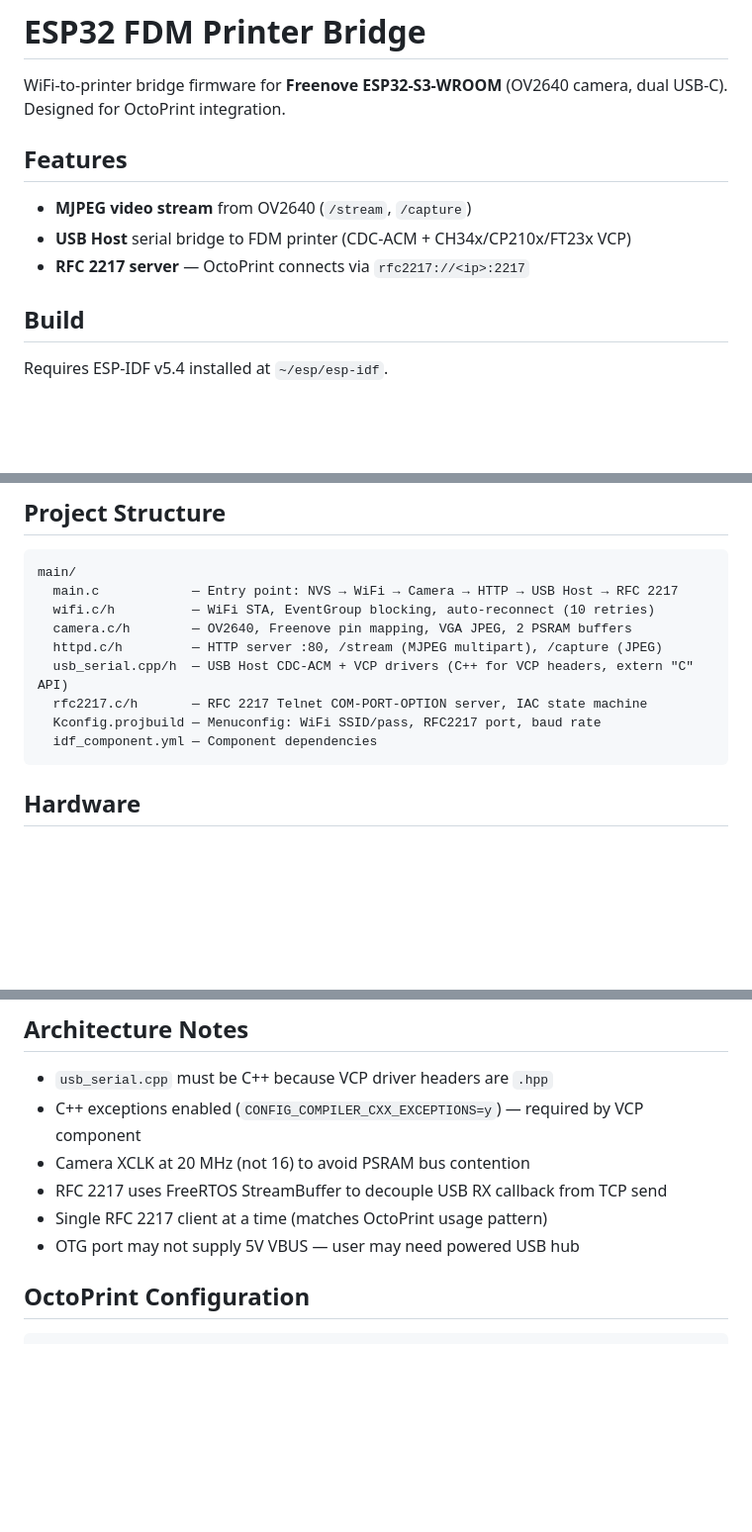
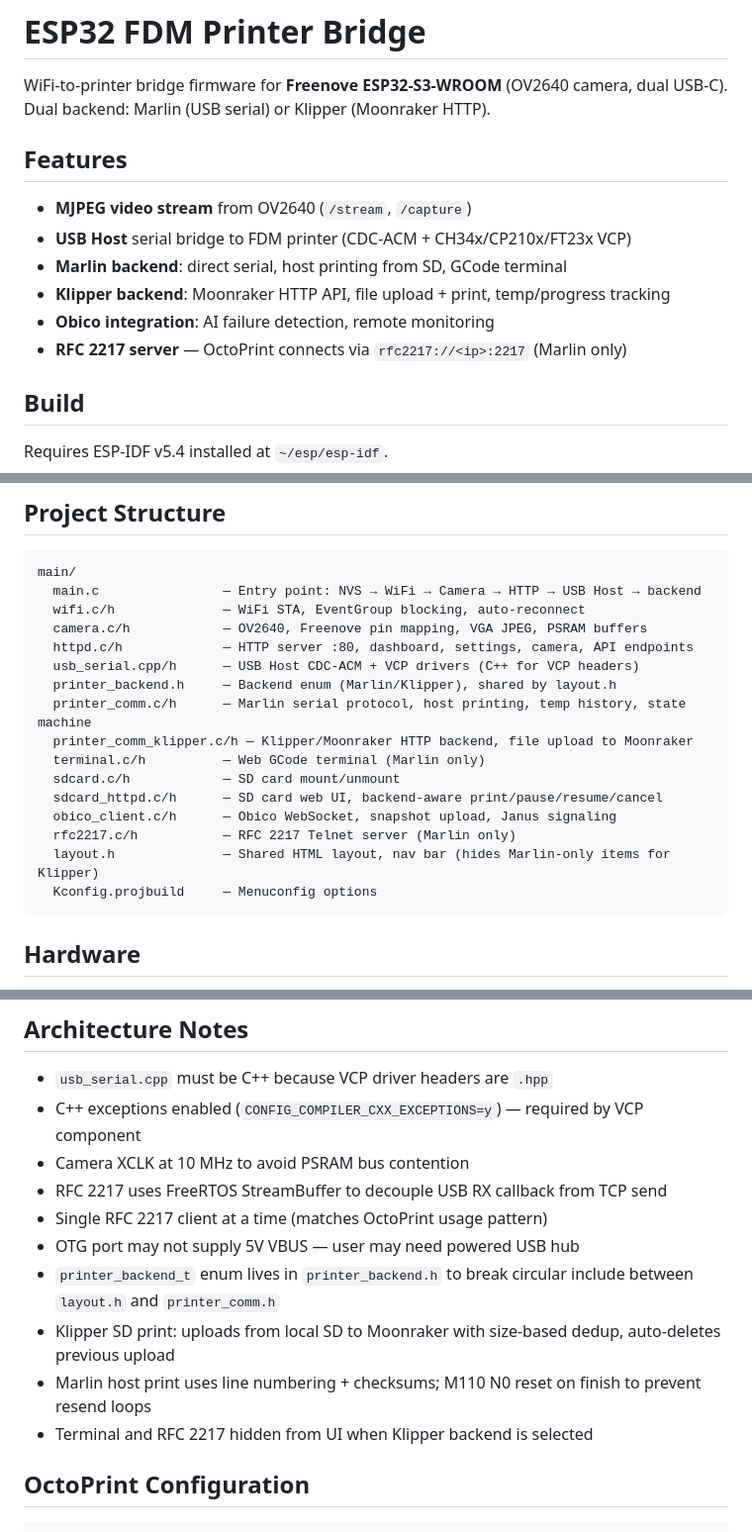
Before and after one commit to sergeyksv/esp32fdm, a Markdown page: CLAUDE.md, 3 parts joined by grey strips. Shown at 99% size. GitHub-like rendering; blank space fills up the shorter version.

````diff
--- a/CLAUDE.md
+++ b/CLAUDE.md
@@ -1,13 +1,16 @@
 # ESP32 FDM Printer Bridge
 
 WiFi-to-printer bridge firmware for **Freenove ESP32-S3-WROOM** (OV2640 camera, dual USB-C).
-Designed for OctoPrint integration.
+Dual backend: Marlin (USB serial) or Klipper (Moonraker HTTP).
 
 ## Features
 
 - **MJPEG video stream** from OV2640 (`/stream`, `/capture`)
 - **USB Host** serial bridge to FDM printer (CDC-ACM + CH34x/CP210x/FT23x VCP)
-- **RFC 2217 server** — OctoPrint connects via `rfc2217://<ip>:2217`
+- **Marlin backend**: direct serial, host printing from SD, GCode terminal
+- **Klipper backend**: Moonraker HTTP API, file upload + print, temp/progress tracking
+- **Obico integration**: AI failure detection, remote monitoring
+- **RFC 2217 server** — OctoPrint connects via `rfc2217://<ip>:2217` (Marlin only)
 
 ## Build
 
@@ -25,14 +28,21 @@ idf.py -p /dev/ttyUSB0 flash monitor
 
 ```
 main/
-  main.c            — Entry point: NVS → WiFi → Camera → HTTP → USB Host → RFC 2217
-  wifi.c/h          — WiFi STA, EventGroup blocking, auto-reconnect (10 retries)
-  camera.c/h        — OV2640, Freenove pin mapping, VGA JPEG, 2 PSRAM buffers
-  httpd.c/h         — HTTP server :80, /stream (MJPEG multipart), /capture (JPEG)
-  usb_serial.cpp/h  — USB Host CDC-ACM + VCP drivers (C++ for VCP headers, extern "C" API)
-  rfc2217.c/h       — RFC 2217 Telnet COM-PORT-OPTION server, IAC state machine
-  Kconfig.projbuild — Menuconfig: WiFi SSID/pass, RFC2217 port, baud rate
-  idf_component.yml — Component dependencies
+  main.c                — Entry point: NVS → WiFi → Camera → HTTP → USB Host → backend
+  wifi.c/h              — WiFi STA, EventGroup blocking, auto-reconnect
+  camera.c/h            — OV2640, Freenove pin mapping, VGA JPEG, PSRAM buffers
+  httpd.c/h             — HTTP server :80, dashboard, settings, camera, API endpoints
+  usb_serial.cpp/h      — USB Host CDC-ACM + VCP drivers (C++ for VCP headers)
+  printer_backend.h     — Backend enum (Marlin/Klipper), shared by layout.h
+  printer_comm.c/h      — Marlin serial protocol, host printing, temp history, state machine
+  printer_comm_klipper.c/h — Klipper/Moonraker HTTP backend, file upload to Moonraker
+  terminal.c/h          — Web GCode terminal (Marlin only)
+  sdcard.c/h            — SD card mount/unmount
+  sdcard_httpd.c/h      — SD card web UI, backend-aware print/pause/resume/cancel
+  obico_client.c/h      — Obico WebSocket, snapshot upload, Janus signaling
+  rfc2217.c/h           — RFC 2217 Telnet server (Marlin only)
+  layout.h              — Shared HTML layout, nav bar (hides Marlin-only items for Klipper)
+  Kconfig.projbuild     — Menuconfig options
 ```
 
 ## Hardware
@@ -51,10 +61,14 @@ main/
 
 - `usb_serial.cpp` must be C++ because VCP driver headers are `.hpp`
 - C++ exceptions enabled (`CONFIG_COMPILER_CXX_EXCEPTIONS=y`) — required by VCP component
-- Camera XCLK at 20 MHz (not 16) to avoid PSRAM bus contention
+- Camera XCLK at 10 MHz to avoid PSRAM bus contention
 - RFC 2217 uses FreeRTOS StreamBuffer to decouple USB RX callback from TCP send
 - Single RFC 2217 client at a time (matches OctoPrint usage pattern)
 - OTG port may not supply 5V VBUS — user may need powered USB hub
+- `printer_backend_t` enum lives in `printer_backend.h` to break circular include between `layout.h` and `printer_comm.h`
+- Klipper SD print: uploads from local SD to Moonraker with size-based dedup, auto-deletes previous upload
+- Marlin host print uses line numbering + checksums; M110 N0 reset on finish to prevent resend loops
+- Terminal and RFC 2217 hidden from UI when Klipper backend is selected
 
 ## OctoPrint Configuration
 
````
Also changed, not shown: README.md (+25 -13 lines), docs/screenshots/dashboard.png (added), docs/screenshots/obico.png (added), docs/screenshots/sd-print.png (added), docs/screenshots/terminal.png (added), 1 other file.
